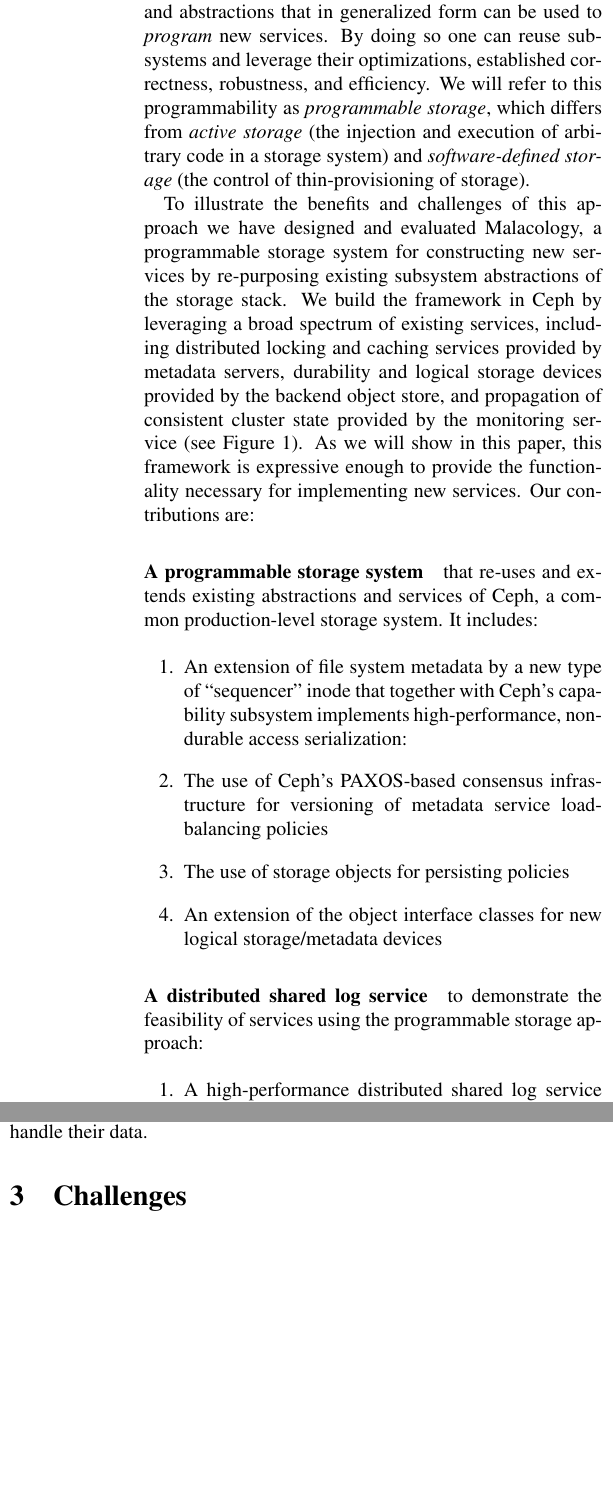
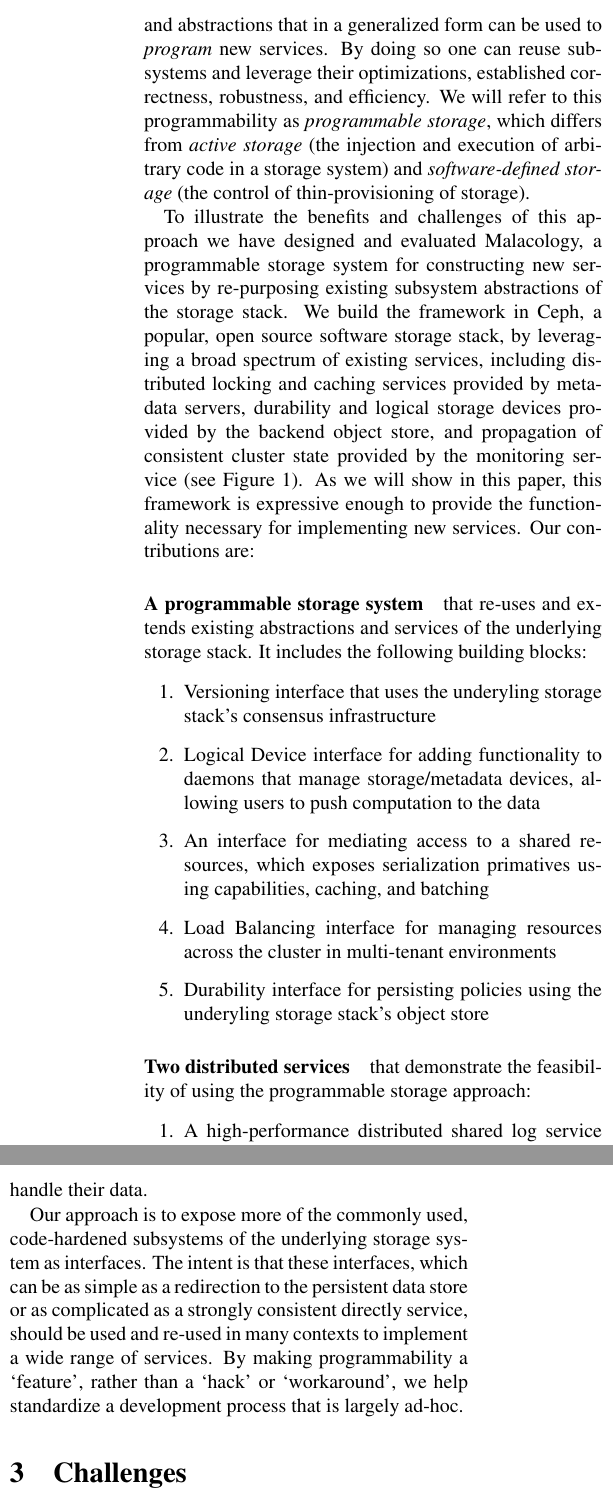
Before and after one commit to michaelsevilla/malacology-popper, a LaTeX paper (paper/paper.tex): two parts of the columns of pages 2 and 3 of 14, joined at a grey line, cut so that both start at the same text, the shorter picture padded with empty space. Compiled offline with pdfLaTeX.

Commit message:
paper: first crack at decoupling Ceph from intro - did a hack job on the contributions (more general) - adopted the term underlying storage instead of the word Ceph - split the intro into 2 section to shore up motivation
Signed-off-by: Michael Sevilla <mikesevilla3@gmail.com>

```diff
--- a/paper/paper.tex
+++ b/paper/paper.tex
@@ -127,56 +126,58 @@ new services, ZLog and Mantle, that sit alongside the traditional user-facing
 APIs (file, block, and object) in the storage stack.  \label{fig:overview}}
 \end{figure}
 
-These three trends put evolutionary pressure on storage systems and
-raise the question whether there are principles that storage systems
-designers can follow to evolve storage systems efficiently and without
-jeopardizing years of code-hardening and performance optimization
-efforts that are important for users to continue to entrust their data
-to the storage system.
+These three trends put evolutionary pressure on storage systems and raise the
+question whether there are principles that storage systems designers can follow
+to evolve storage systems efficiently and without jeopardizing years of
+code-hardening and performance optimization efforts that are important for
+users to continue to entrust their data to the storage system.
 
-In this paper we investigate an approach that focuses on generalizing
-existing storage system resources, services, and abstractions that in
-generalized form can be used to \emph{program} new services. By doing so
-one can reuse subsystems and leverage their optimizations,
-established correctness, robustness, and efficiency. We will refer to
-this programmability as \emph{programmable storage}, which differs from
-\emph{active storage} (the injection and execution of arbitrary code in
-a storage system) and \emph{software-defined storage} (the control of
-thin-provisioning of storage).
+In this paper we investigate an approach that focuses on generalizing existing
+storage system resources, services, and abstractions that in a generalized form
+can be used to \emph{program} new services. By doing so one can reuse
+subsystems and leverage their optimizations, established correctness,
+robustness, and efficiency. We will refer to this programmability as
+\emph{programmable storage}, which differs from \emph{active storage} (the
+injection and execution of arbitrary code in a storage system) and
+\emph{software-defined storage} (the control of thin-provisioning of storage).
 
 To illustrate the benefits and challenges of this approach we have designed and
 evaluated Malacology, a programmable storage system for constructing new
 services by re-purposing existing subsystem abstractions of the storage stack.
-We build the framework in Ceph by leveraging a broad spectrum of existing
-services, including distributed locking and caching services provided by
-metadata servers, durability and logical storage devices provided by the
-backend object store, and propagation of consistent cluster state provided by
-the monitoring service (see Figure~\ref{fig:overview}). As we will show in this
-paper, this framework is expressive enough to provide the functionality
-necessary for implementing new services. Our contributions are:
+We build the framework in Ceph, a popular, open source software storage stack,
+by leveraging a broad spectrum of existing services, including distributed
+locking and caching services provided by metadata servers, durability and
+logical storage devices provided by the backend object store, and propagation
+of consistent cluster state provided by the monitoring service (see
+Figure~\ref{fig:overview}). As we will show in this paper, this framework is
+expressive enough to provide the functionality necessary for implementing new
+services. Our contributions are:
 
 \paragraph*{A programmable storage system} that re-uses and extends existing
-abstractions and services of Ceph, a common production-level storage system. It
-includes:
+abstractions and services of the underlying storage stack. It
+includes the following building blocks:
 
 \begin{enumerate}
 
-\item An extension of file system metadata by a new type of ``sequencer''
-inode that together with Ceph's capability subsystem implements
-high-performance, non-durable access serialization:
+\item Versioning interface that uses the underyling storage stack's consensus
+infrastructure
 
-\item The use of Ceph's PAXOS-based consensus infrastructure for versioning
-of metadata service load-balancing policies
+\item Logical Device interface for adding functionality to daemons that manage
+storage/metadata devices, allowing users to push computation to the data
 
-\item The use of storage objects for persisting policies
+\item An interface for mediating access to a shared resources, which exposes
+serialization primatives using capabilities, caching, and batching
 
-\item An extension of the object interface classes for new logical
-storage/metadata devices
+\item Load Balancing interface for managing resources across the cluster in
+multi-tenant environments
+
+\item Durability interface for persisting policies using the underyling storage
+stack's object store
 
 \end{enumerate}
 
-\paragraph*{A distributed shared log service} to demonstrate the feasibility of
-services using the programmable storage approach:
+\paragraph*{Two distributed services} that demonstrate the feasibility of using
+the programmable storage approach:
 
 \begin{enumerate}
 
@@ -191,6 +190,11 @@ service~\cite{sevilla:sc15-mantle} using Malacology
 \end{enumerate}
 
-The remainder of this paper is structured as follows. First we describe
-Malacology by presenting the subsystems within Ceph that we re-purpose, and
-briefly describe how those system are used within Malacology
-(\S\ref{sec:malacology}). Next we describe the services that we have
+The remainder of this paper is structured as follows. First, we describe and
+motivate the need for programmable storage by describing current practices in
+the open source community. Next we describe Malacology by presenting the
+subsystems within the underlying storage system that we re-purpose, and briefly
+describe how those system are used within Malacology (\S\ref{sec:malacology}).
+Then we describe the services that we have constructed within the Malacology
+framework (\S\ref{sec:services}), and evaluate our ideas within our prototype
+implementation (\S\ref{evaluation}).  Finally we discuss related work and
+conclude.
@@ -201,12 +202,3 @@ Finally we discuss related work and conclude.
 \section{Highly Tailored, Application-Specific Storage Stacks
 }\label{highly-tailored-and-application-specifc-storage-systems}
 
-To illustrate the benefits and challenges of this approach we examine the
-
-Today's storage stacks are large, monolothic systems built to ensure
-scalability and persistence -- a storage system that loses user's data is
-useless. Building storage stacks from the ground up for a specific purpose
-results in the best performance. For example, HDFS was designed specifically to
-server Hadoop's jobs and relaxes POSIX constraints~\cite{CITEME}.
-Alternatively, general-purpose storage stacks are built with the flexiblity to
-serve many applications by embedding tunable parameters to control low level
@@ -216,8 +213,2 @@ storage system from the ground up.
 
 % does this belong?
-To demonstarte the need for programmability in storage systems, we examine
-Ceph's programmability. Ceph~\cite{weil:osdi2006-ceph,ceph}, the increasingly
-popular, production-level open-source distributed storage system, was
-originally built to be an HPC file system. But demands for storage systems that
-could slide in behind cloud infrastructures, like OpenStack, shifted the focus
-to Ceph's internal object store as a back end for large cloud block devices,
@@ -226,0 +222 @@ single cluster~\cite{ceph_contributors_ceph_2010}. Ceph's Reliable Autonomous
+To demonstrate this trend in storage systems, we examine Ceph's
@@ -230,4 +231,5 @@ erasure-coding, and scrubbing~\cite{weil_rados_2007}.
+written in C++ and are statically loaded into the system.
+
 % By introducing programmability concepts into Ceph, we can build new services
 % by carefully exposing internal storage services to applications.
 
-Ceph also provides empirical evidence that developers embrace programmable
@@ -243 +236 @@ categorizes existing interfaces and we clearly see a trend towards reusable
-services.
+The Ceph community provides empirical evidence that developers embrace
@@ -243,0 +240 @@ services.
+the notion that API changes are a burden for users.  Rather it appears that a
@@ -287,2 +277,0 @@ proxy node, etc. The programmers know what the problem is and how to solve it,
-but until the ability to modify object interfaces, they had no way to express
-to the storage system how to handle their data.
@@ -289,3 +292,12 @@ to the storage system how to handle their data.
+had no way to express to the storage system how to handle their data.
+
+Our approach is to expose more of the commonly used, code-hardened subsystems
+of the underlying storage system as interfaces. The intent is that these
+interfaces, which can be as simple as a redirection to the persistent data
+store or as complicated as a strongly consistent directly service, should be
+used and re-used in many contexts to implement a wide range of services. By
+making programmability a `feature', rather than a `hack' or `workaround', we
+help standardize a development process that is largely ad-hoc.
 
 %\section{Challenges}
 %\label{sec:challenges}
```
Also changed, not shown: paper/paper.pdf, paper/paper.tex (144 more changed lines).
